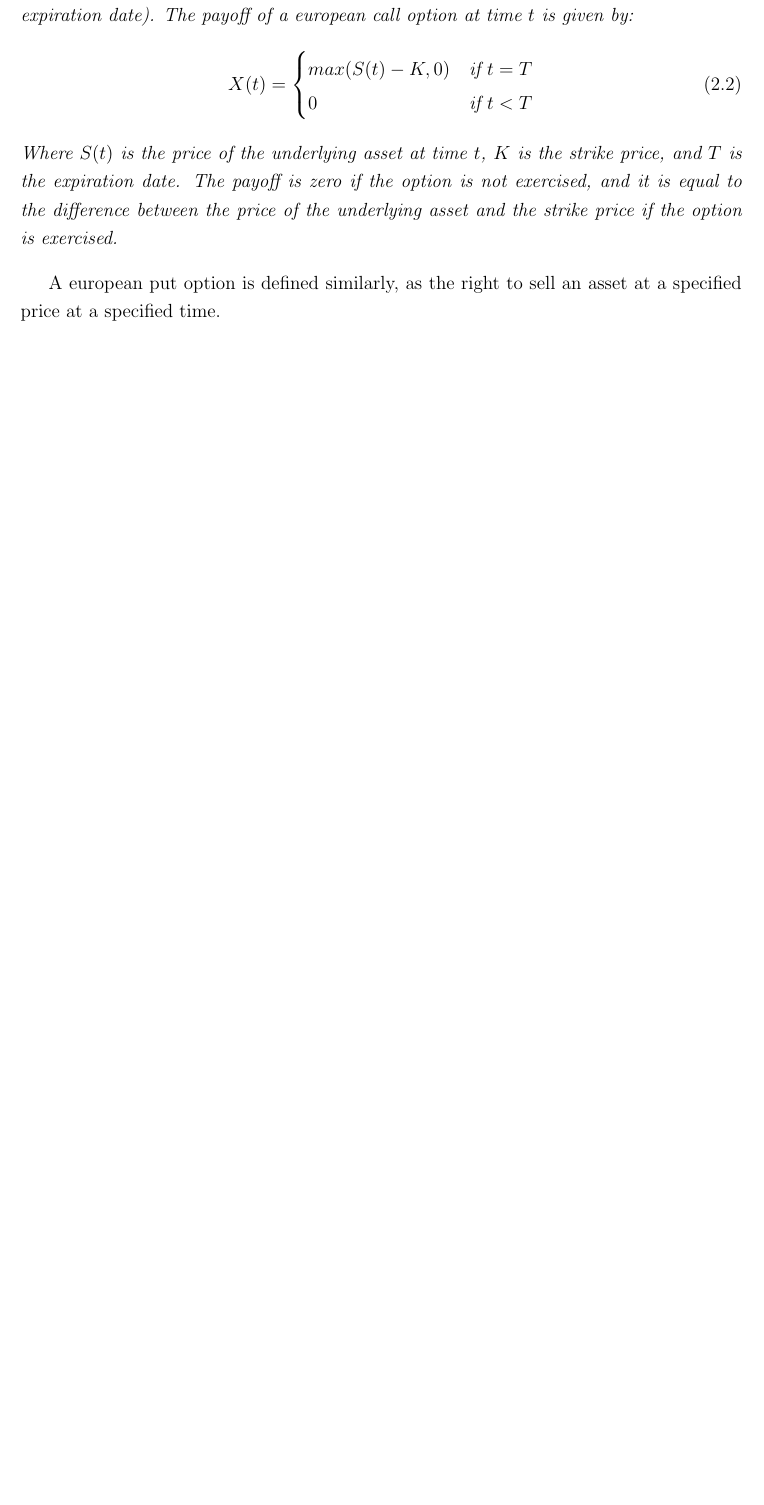
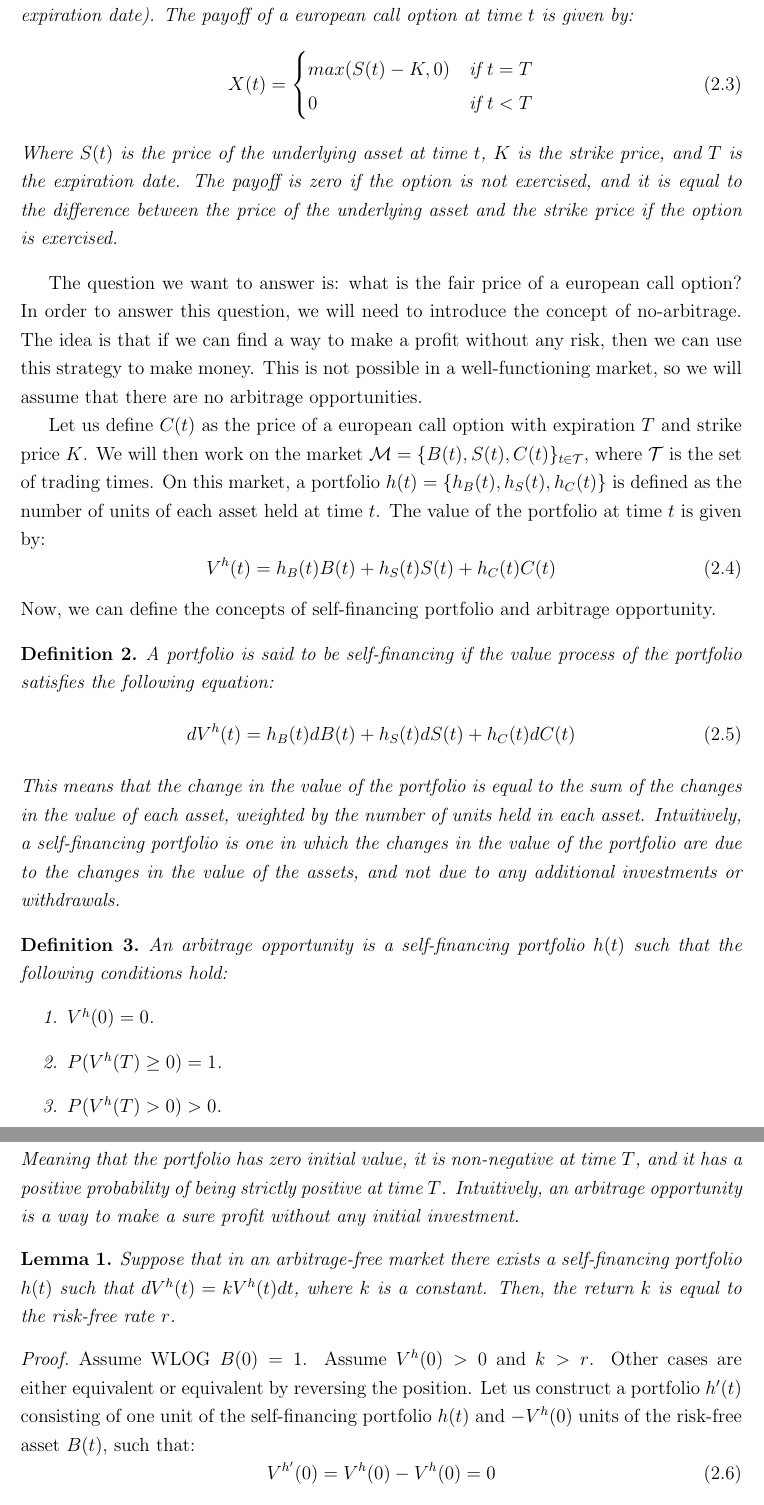
Before and after one commit to eghirardo/ising-markets, a LaTeX thesis (Report/main.tex, which reads Report/chapters/background.tex): part of page 8 of 29 before the commit and two parts of pages 8 and 9 of 31 after it, the two joined at a grey line, cut so that both start at the same text, the shorter picture padded with empty space. Compiled offline with pdfLaTeX.

Commit message:
changed to continuous-time markets

```diff
--- a/Report/chapters/background.tex
+++ b/Report/chapters/background.tex
@@ -32,4 +31,37 @@ We can now go ahead and define what a european call option is.
     Where $S(t)$ is the price of the underlying asset at time $t$, $K$ is the strike price, and $T$ is the expiration date. The payoff is zero if the option is not exercised, and it is equal to the difference between the price of the underlying asset and the strike price if the option is exercised.
 \end{definition}
 
-A european put option is defined similarly, as the right to sell an asset at a specified price at a specified time.
+The question we want to answer is: what is the fair price of a european call option? In order to answer this question, we will need to introduce the concept of no-arbitrage. The idea is that if we can find a way to make a profit without any risk, then we can use this strategy to make money. This is not possible in a well-functioning market, so we will assume that there are no arbitrage opportunities.
+
+Let us define $C(t)$ as the price of a european call option with expiration $T$ and strike price $K$. We will then work on the market $\mathcal{M} = \{B(t),S(t),C(t)\}_{t\in\mathcal{T}}$, where $\mathcal{T}$ is the set of trading times. On this market, a portfolio $h(t) = \{h_B(t),h_S(t),h_C(t)\}$ is defined as the number of units of each asset held at time $t$. The value of the portfolio at time $t$ is given by:
+\begin{equation}
+    V^h(t) = h_B(t)B(t) + h_S(t)S(t) + h_C(t)C(t)
+\end{equation}
+Now, we can define the concepts of self-financing portfolio and arbitrage opportunity.
+\begin{definition}
+    A portfolio is said to be self-financing if the value process of the portfolio satisfies the following equation:
+    \begin{equation}
+        dV^h(t) = h_B(t)dB(t) + h_S(t)dS(t) + h_C(t)dC(t)
+    \end{equation}
+    This means that the change in the value of the portfolio is equal to the sum of the changes in the value of each asset, weighted by the number of units held in each asset. Intuitively, a self-financing portfolio is one in which the changes in the value of the portfolio are due to the changes in the value of the assets, and not due to any additional investments or withdrawals.
+\end{definition}
+\begin{definition}
+    An arbitrage opportunity is a self-financing portfolio $h(t)$ such that the following conditions hold:
+    \begin{enumerate}
+        \item $V^h(0) = 0$.
+        \item $P(V^h(T) \geq 0) = 1$.
+        \item $P(V^h(T) > 0) > 0$.
+    \end{enumerate}
+    Meaning that the portfolio has zero initial value, it is non-negative at time $T$, and it has a positive probability of being strictly positive at time $T$. Intuitively, an arbitrage opportunity is a way to make a sure profit without any initial investment.
+\end{definition}
+
+\begin{lemma}
+    \label{lem:risk_free}
+    Suppose that in an arbitrage-free market there exists a self-financing portfolio $h(t)$ such that $dV^h(t) = k V^h(t) dt$, where $k$ is a constant. Then, the return $k$ is equal to the risk-free rate $r$.
+\end{lemma}
+\begin{proof}
+    Assume WLOG $B(0) = 1$. Assume $V^h(0) > 0$ and $k>r$. Other cases are either equivalent or equivalent by reversing the position.
+    Let us construct a portfolio $h'(t)$ consisting of one unit of the self-financing portfolio $h(t)$ and $-V^h(0)$ units of the risk-free asset $B(t)$, such that:
+    \begin{equation}
+        V^{h'}(0) = V^h(0)-V^h(0) = 0
+    \end{equation}
@@ -57,5 +119,5 @@ Applying Itô's Lemma to \( V(S,t) \), we have:
 \[
-dV = \frac{\partial V}{\partial t} dt + \frac{\partial V}{\partial S} dS + \frac{1}{2} \frac{\partial^2 V}{\partial S^2} dS^2
+dC = \frac{\partial C}{\partial t} dt + \frac{\partial C}{\partial S} dS + \frac{1}{2} \frac{\partial^2 C}{\partial S^2} dS^2
 \]
 
 Substitute the dynamics of \( S(t) \):
--- a/Report/main.tex
+++ b/Report/main.tex
@@ -2,6 +2,7 @@
 \usepackage[utf8]{inputenc}
 \usepackage{graphicx}
 \usepackage{amsmath}
+\usepackage{amsthm}
 \usepackage{amsfonts}
 % \usepackage[bitstream-charter]{mathdesign}
 % \usepackage[T1]{fontenc}
@@ -19,6 +20,7 @@
 
 \newtheorem{definition}{Definition}
 \newtheorem{remark}{Remark}
+\newtheorem{lemma}{Lemma}
 \DeclareMathOperator\arctanh{arctanh}
 
 \title{Beyond Geometric Brownian Motion: Statistical Physics Approaches to Financial Market Dynamics}
```
Also changed, not shown: Report/main.pdf, Report/chapters/background.tex (85 more changed lines).
